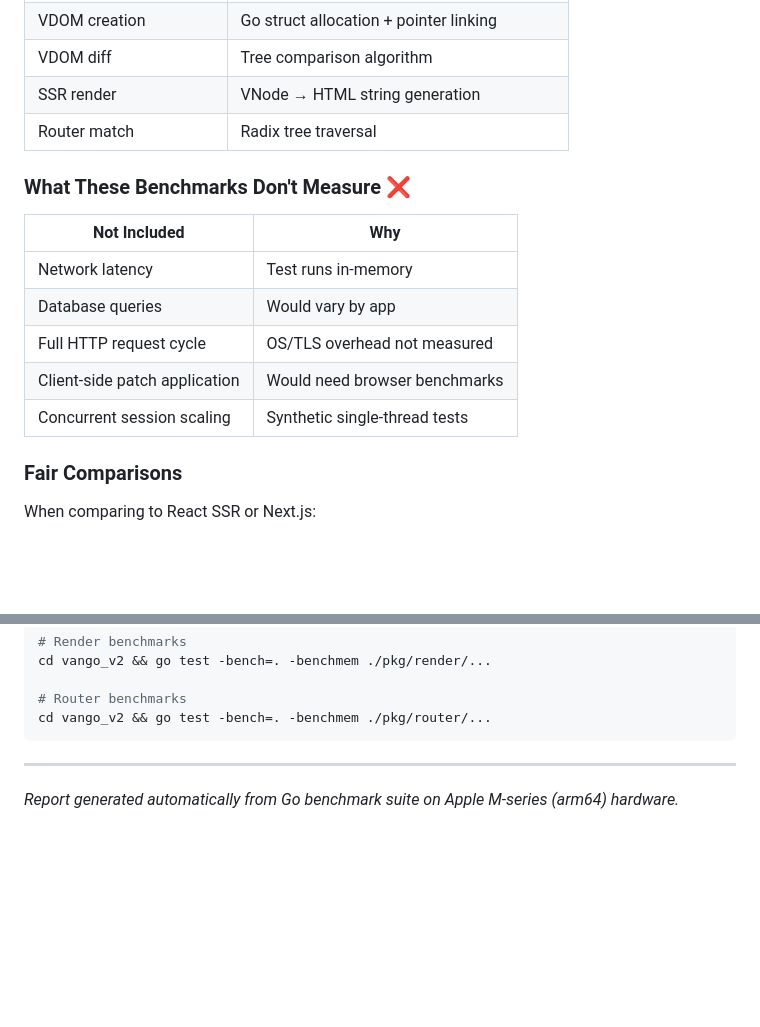
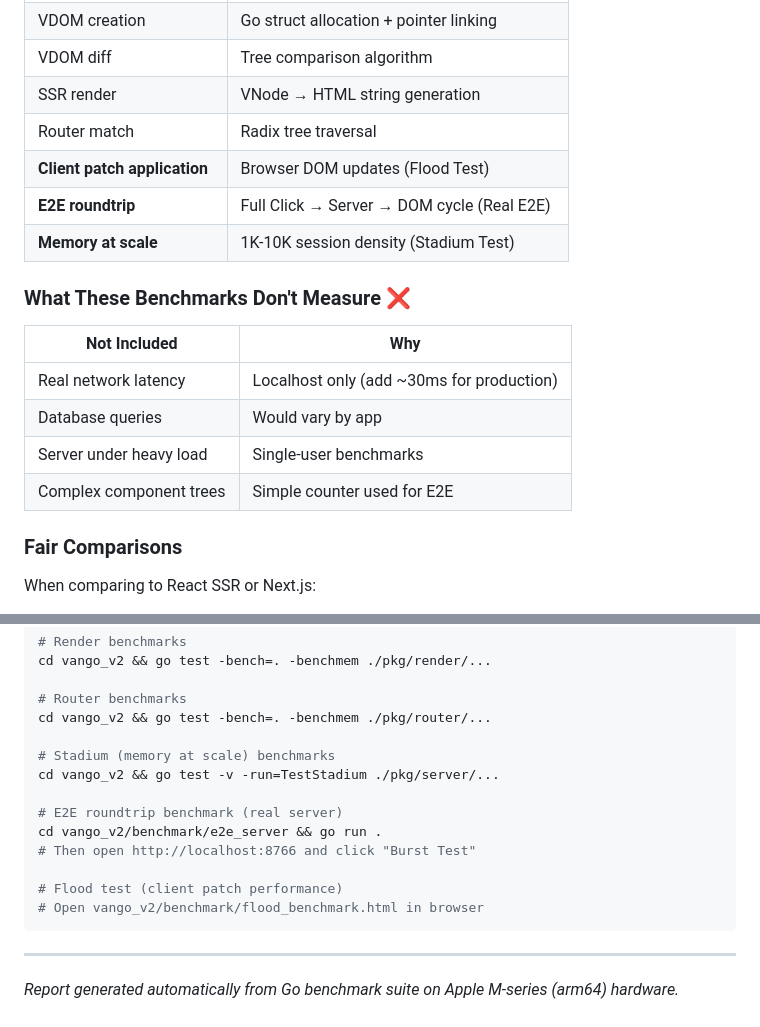
Before and after one commit to vango-go/vango, a Markdown page: docs/BENCHMARK_REPORT.md, 2 parts joined by grey strips. Rendered like a GitHub page; blank space fills up the shorter version.

Commit message:
benchmarks2

````diff
--- a/docs/BENCHMARK_REPORT.md
+++ b/docs/BENCHMARK_REPORT.md
@@ -323,16 +323,18 @@ E2E latency = Network RTT + Server processing + Client DOM patching.
 | VDOM diff | Tree comparison algorithm |
 | SSR render | VNode → HTML string generation |
 | Router match | Radix tree traversal |
+| **Client patch application** | Browser DOM updates (Flood Test) |
+| **E2E roundtrip** | Full Click → Server → DOM cycle (Real E2E) |
+| **Memory at scale** | 1K-10K session density (Stadium Test) |
 
 ### What These Benchmarks Don't Measure ❌
 
 | Not Included | Why |
 |--------------|-----|
-| Network latency | Test runs in-memory |
+| Real network latency | Localhost only (add ~30ms for production) |
 | Database queries | Would vary by app |
-| Full HTTP request cycle | OS/TLS overhead not measured |
-| Client-side patch application | Would need browser benchmarks |
-| Concurrent session scaling | Synthetic single-thread tests |
+| Server under heavy load | Single-user benchmarks |
+| Complex component trees | Simple counter used for E2E |
 
 ### Fair Comparisons
 
@@ -365,6 +367,16 @@ cd vango_v2 && go test -bench=. -benchmem ./pkg/render/...
 
 # Router benchmarks
 cd vango_v2 && go test -bench=. -benchmem ./pkg/router/...
+
+# Stadium (memory at scale) benchmarks
+cd vango_v2 && go test -v -run=TestStadium ./pkg/server/...
+
+# E2E roundtrip benchmark (real server)
+cd vango_v2/benchmark/e2e_server && go run .
+# Then open http://localhost:8766 and click "Burst Test"
+
+# Flood test (client patch performance)
+# Open vango_v2/benchmark/flood_benchmark.html in browser
 ```
 
 ---
````
